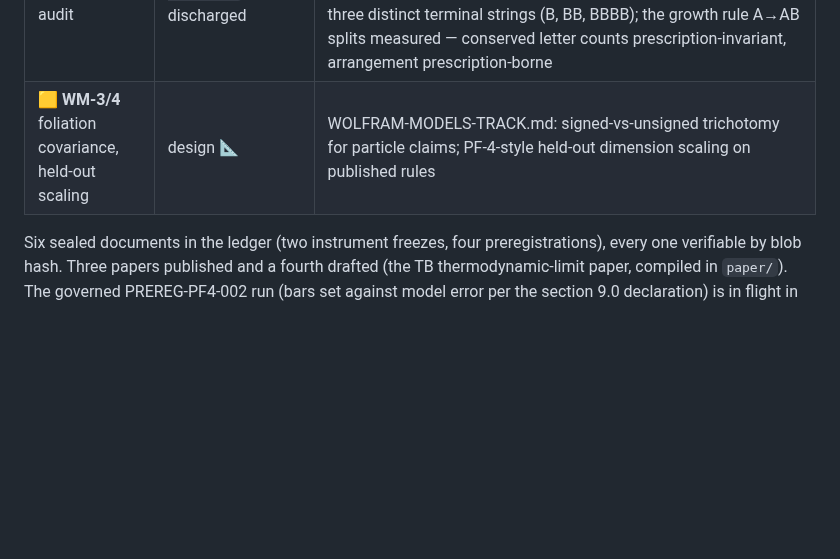
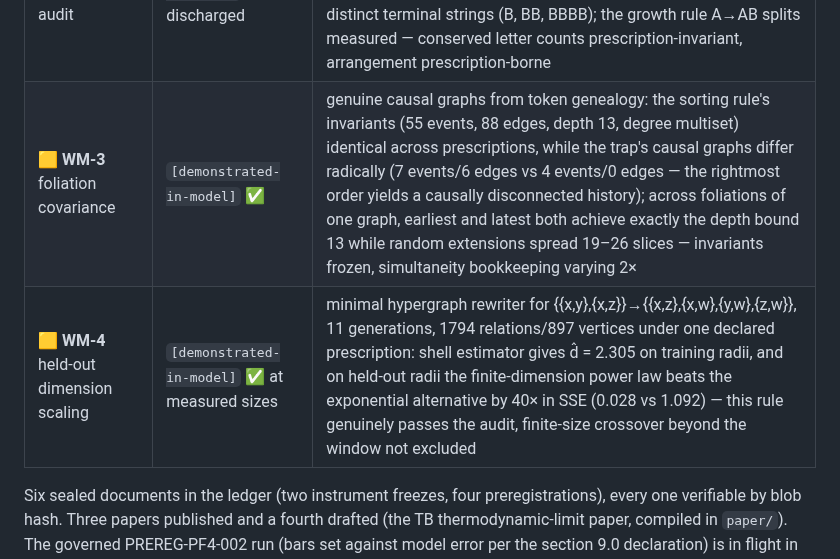
Before and after one commit to ahb-sjsu/observation-theory-campaigns, a Markdown page: README.md, the part around the change. Rendered like a GitHub page; blank space fills up the shorter version.

Commit message:
README: WM-3 and WM-4 ledger rows
Co-Authored-By: Claude Fable 5 <noreply@anthropic.com>

```diff
--- a/README.md
+++ b/README.md
@@ -57,7 +57,8 @@ document in `experiments/SEALS.md`.
 | 🟨 **WM-0** dimension instrument net | `[demonstrated-in-model]` ✅ + a bias finding | shell estimator exact on controls (path 1.000, 2D torus 2.000, 3D torus 2.958, tree flagged at 6.47 with growing local slope) — while the naive log-log ball-volume slope, the casual emergent-dimension estimator, reads LOW on every exact control (0.896/1.771/2.657), an O(1/r) bias of 0.10–0.34 at practical radii that any small-graph dimension claim inherits |
 | 🟨 **WM-1** reversible-CA entropy cycle | `[demonstrated-in-model]` ✅ | Rule 122R (the featured example of Wolfram's own second-law writings), asymmetric confined random seed: declared block entropy rises 1.646 → 3.288 bits, then retraces bitwise exactly (defect 0.0) with exact microstate recovery — the second law of reversible computation is observational entropy, the PE-2 conclusion verbatim. Three instrument findings preserved: Rule 30R dense-phase locking, symmetric-init time-reflection recurrence, byte-block coarseness |
 | 🟨 **WM-2** prescription audit | `[demonstrated-in-model]` ✅ trap discharged | string-substitution instance, three declared update orders: the causal-invariant sorting rule BA→AB agrees exactly under every prescription (final string and event count = inversion number, 406); the planted non-confluent rule {AB→B, BA→A} is flagged with three distinct terminal strings (B, BB, BBBB); the growth rule A→AB splits measured — conserved letter counts prescription-invariant, arrangement prescription-borne |
-| 🟨 **WM-3/4** foliation covariance, held-out scaling | design 📐 | WOLFRAM-MODELS-TRACK.md: signed-vs-unsigned trichotomy for particle claims; PF-4-style held-out dimension scaling on published rules |
+| 🟨 **WM-3** foliation covariance | `[demonstrated-in-model]` ✅ | genuine causal graphs from token genealogy: the sorting rule's invariants (55 events, 88 edges, depth 13, degree multiset) identical across prescriptions, while the trap's causal graphs differ radically (7 events/6 edges vs 4 events/0 edges — the rightmost order yields a causally disconnected history); across foliations of one graph, earliest and latest both achieve exactly the depth bound 13 while random extensions spread 19–26 slices — invariants frozen, simultaneity bookkeeping varying 2× |
+| 🟨 **WM-4** held-out dimension scaling | `[demonstrated-in-model]` ✅ at measured sizes | minimal hypergraph rewriter for {{x,y},{x,z}}→{{x,z},{x,w},{y,w},{z,w}}, 11 generations, 1794 relations/897 vertices under one declared prescription: shell estimator gives d̂ = 2.305 on training radii, and on held-out radii the finite-dimension power law beats the exponential alternative by 40× in SSE (0.028 vs 1.092) — this rule genuinely passes the audit, finite-size crossover beyond the window not excluded |
 
 Six sealed documents in the ledger (two instrument freezes, four
 preregistrations), every one verifiable by blob hash. Three papers
```
